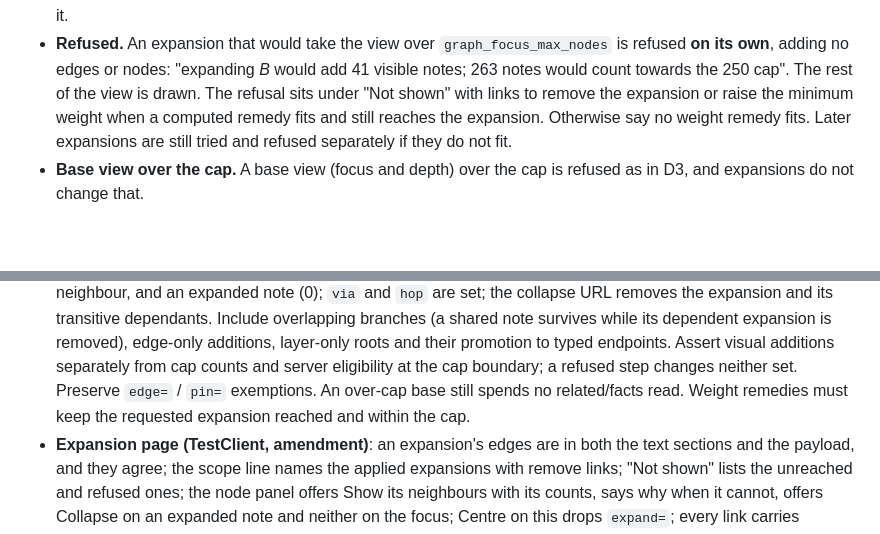
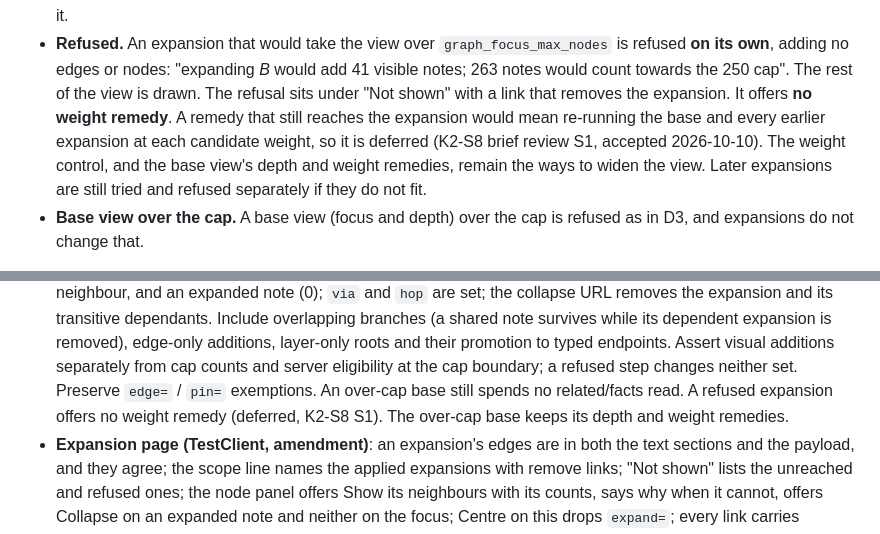
Before and after one commit to agent-lore/lithos-lens, a Markdown page: docs/prd/k2-knowledge-graph-view.md, 2 parts joined by grey strips. Rendered like a GitHub page; blank space fills up the shorter version.

Commit message:
docs: K2 PRD records that a refused expansion offers no weight remedy (#138)
K2-S8's brief review cut computed weight remedies for an individually
refused expansion (S1, accepted at the gate 2026-10-10), and #137 shipped
and specified it that way (SPECIFICATION §5.7). The PRD still required the
computed link or "no weight remedy fits" in D16's Refused bullet and in
the Expansion-assembly acceptance cases. A later slice's brief review,
coder or reviewer reading the PRD would reintroduce the deferred work.

Both passages now record the omission and why it is deferred. The
over-cap base view keeps its depth and weight remedies. Raised as the
Low finding in #137's review.


Claude-Session: https://claude.ai/code/session_01JA5FVJZi5fSw4pEg8APiLA

Co-authored-by: Claude Opus 5.5 <noreply@anthropic.com>

```diff
--- a/docs/prd/k2-knowledge-graph-view.md
+++ b/docs/prd/k2-knowledge-graph-view.md
@@ -606,9 +606,12 @@ existing per-render cap.
   `graph_focus_max_nodes` is refused **on its own**, adding no edges or
   nodes: "expanding *B* would add 41 visible notes; 263 notes would count
   towards the 250 cap". The rest of the view is drawn. The refusal sits
-  under "Not shown" with links to remove the
-  expansion or raise the minimum weight when a computed remedy fits and
-  still reaches the expansion. Otherwise say no weight remedy fits.
+  under "Not shown" with a link that removes the expansion. It offers
+  **no weight remedy**. A remedy that still reaches the expansion would
+  mean re-running the base and every earlier expansion at each candidate
+  weight, so it is deferred (K2-S8 brief review S1, accepted 2026-10-10).
+  The weight control, and the base view's depth and weight remedies,
+  remain the ways to widen the view.
   Later expansions are still tried and refused separately if they do not fit.
 - **Base view over the cap.** A base view (focus and depth) over the cap is
   refused as in D3, and expansions do not change that.
@@ -936,8 +939,9 @@ reverted**; the architecture budgets hold; no coverage percentage.
   promotion to typed endpoints. Assert visual additions separately from
   cap counts and server eligibility at the cap boundary; a refused step
   changes neither set. Preserve `edge=` / `pin=` exemptions. An over-cap
-  base still spends no related/facts read. Weight remedies must keep the
-  requested expansion reached and within the cap.
+  base still spends no related/facts read. A refused expansion offers no
+  weight remedy (deferred, K2-S8 S1). The over-cap base keeps its depth
+  and weight remedies.
 - **Expansion page (TestClient, amendment)**: an expansion's edges are in
   both the text sections and the payload, and they agree; the scope line
   names the applied expansions with remove links; "Not shown" lists the
```
